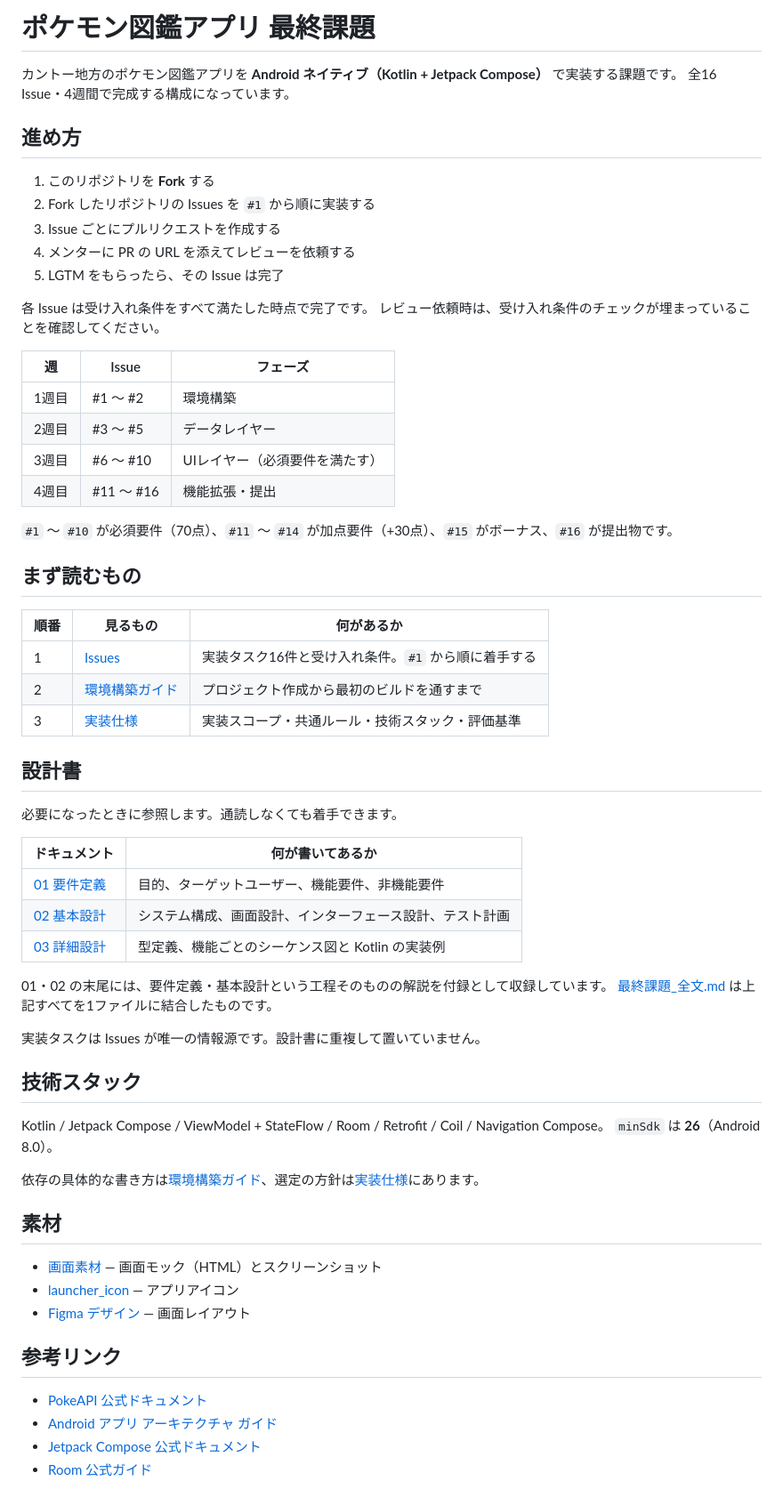
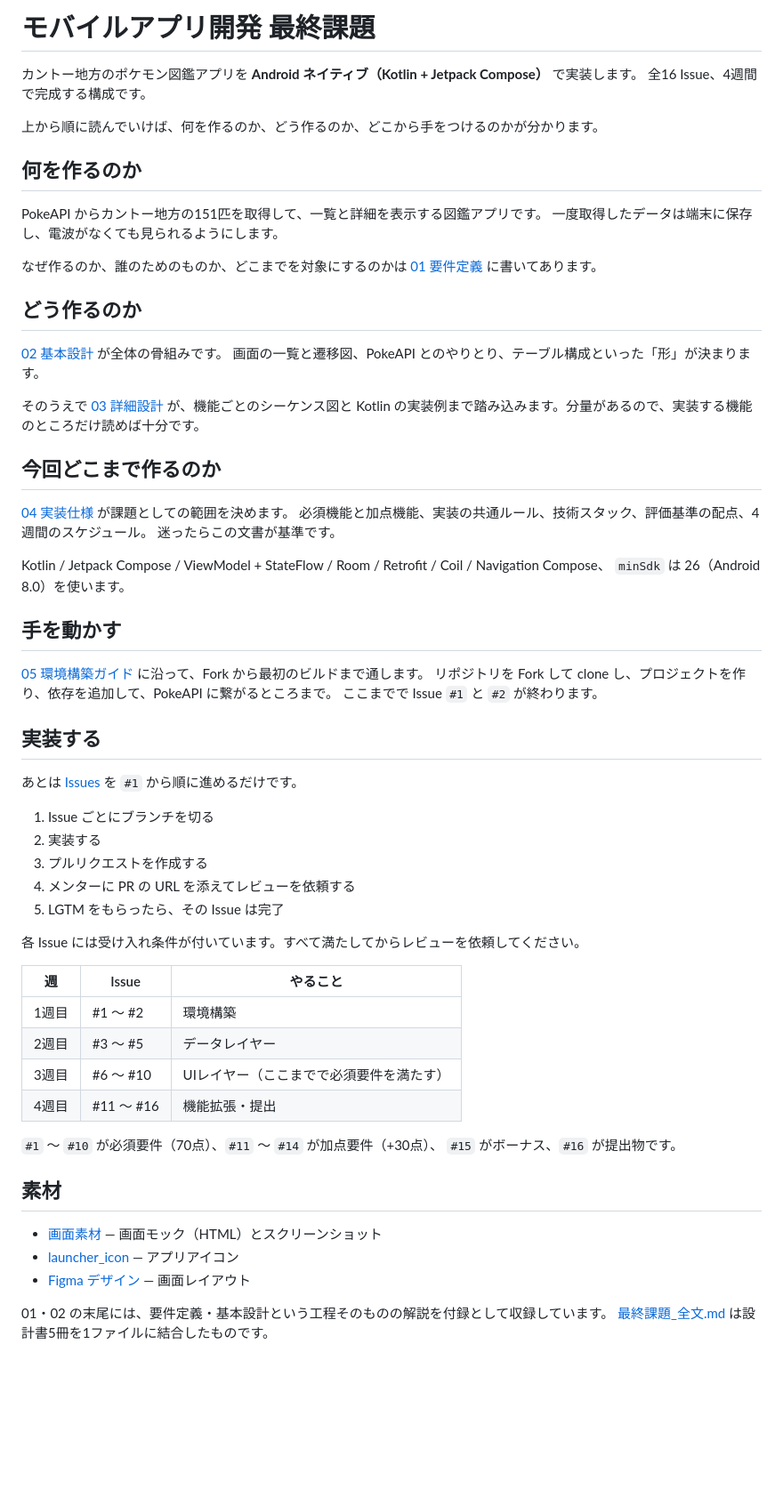
Before and after one commit to sghh02/pokedex-android-kadai, a Markdown page: README.md, the part around the change. Shown at 89% size. GitHub-like rendering; blank space fills up the shorter version.

```diff
--- a/README.md
+++ b/README.md
@@ -1,57 +1,62 @@
-# ポケモン図鑑アプリ 最終課題
+# モバイルアプリ開発 最終課題
 
-カントー地方のポケモン図鑑アプリを **Android ネイティブ（Kotlin + Jetpack Compose）** で実装する課題です。
-全16 Issue・4週間で完成する構成になっています。
+カントー地方のポケモン図鑑アプリを **Android ネイティブ（Kotlin + Jetpack Compose）** で実装します。
+全16 Issue、4週間で完成する構成です。
 
-## 進め方
+上から順に読んでいけば、何を作るのか、どう作るのか、どこから手をつけるのかが分かります。
 
-1. このリポジトリを **Fork** する
-2. Fork したリポジトリの Issues を `#1` から順に実装する
-3. Issue ごとにプルリクエストを作成する
+## 何を作るのか
+
+PokeAPI からカントー地方の151匹を取得して、一覧と詳細を表示する図鑑アプリです。
+一度取得したデータは端末に保存し、電波がなくても見られるようにします。
+
+なぜ作るのか、誰のためのものか、どこまでを対象にするのかは
+[01 要件定義](docs/01_要件定義.md) に書いてあります。
+
+## どう作るのか
+
+[02 基本設計](docs/02_基本設計.md) が全体の骨組みです。
+画面の一覧と遷移図、PokeAPI とのやりとり、テーブル構成といった「形」が決まります。
+
+そのうえで [03 詳細設計](docs/03_詳細設計.md) が、機能ごとのシーケンス図と
+Kotlin の実装例まで踏み込みます。分量があるので、実装する機能のところだけ読めば十分です。
+
+## 今回どこまで作るのか
+
+[04 実装仕様](docs/04_実装仕様.md) が課題としての範囲を決めます。
+必須機能と加点機能、実装の共通ルール、技術スタック、評価基準の配点、4週間のスケジュール。
+迷ったらこの文書が基準です。
+
+Kotlin / Jetpack Compose / ViewModel + StateFlow / Room / Retrofit / Coil / Navigation Compose、
+`minSdk` は 26（Android 8.0）を使います。
+
+## 手を動かす
+
+[05 環境構築ガイド](docs/05_環境構築ガイド.md) に沿って、Fork から最初のビルドまで通します。
+リポジトリを Fork して clone し、プロジェクトを作り、依存を追加して、PokeAPI に繋がるところまで。
+ここまでで Issue `#1` と `#2` が終わります。
+
+## 実装する
+
+あとは [Issues](../../issues) を `#1` から順に進めるだけです。
+
+1. Issue ごとにブランチを切る
+2. 実装する
+3. プルリクエストを作成する
 4. メンターに PR の URL を添えてレビューを依頼する
 5. LGTM をもらったら、その Issue は完了
 
-各 Issue は受け入れ条件をすべて満たした時点で完了です。
-レビュー依頼時は、受け入れ条件のチェックが埋まっていることを確認してください。
+各 Issue には受け入れ条件が付いています。すべて満たしてからレビューを依頼してください。
 
-| 週 | Issue | フェーズ |
+| 週 | Issue | やること |
 | --- | --- | --- |
 | 1週目 | #1 〜 #2 | 環境構築 |
 | 2週目 | #3 〜 #5 | データレイヤー |
-| 3週目 | #6 〜 #10 | UIレイヤー（必須要件を満たす） |
+| 3週目 | #6 〜 #10 | UIレイヤー（ここまでで必須要件を満たす） |
 | 4週目 | #11 〜 #16 | 機能拡張・提出 |
 
-`#1` 〜 `#10` が必須要件（70点）、`#11` 〜 `#14` が加点要件（+30点）、`#15` がボーナス、`#16` が提出物です。
-
-## まず読むもの
-
-| 順番 | 見るもの | 何があるか |
-| --- | --- | --- |
-| 1 | [Issues](../../issues) | 実装タスク16件と受け入れ条件。`#1` から順に着手する |
-| 2 | [環境構築ガイド](docs/05_環境構築ガイド.md) | プロジェクト作成から最初のビルドを通すまで |
-| 3 | [実装仕様](docs/04_実装仕様.md) | 実装スコープ・共通ルール・技術スタック・評価基準 |
-
-## 設計書
-
-必要になったときに参照します。通読しなくても着手できます。
-
-| ドキュメント | 何が書いてあるか |
-| --- | --- |
-| [01 要件定義](docs/01_要件定義.md) | 目的、ターゲットユーザー、機能要件、非機能要件 |
-| [02 基本設計](docs/02_基本設計.md) | システム構成、画面設計、インターフェース設計、テスト計画 |
-| [03 詳細設計](docs/03_詳細設計.md) | 型定義、機能ごとのシーケンス図と Kotlin の実装例 |
-
-01・02 の末尾には、要件定義・基本設計という工程そのものの解説を付録として収録しています。
-[最終課題_全文.md](docs/最終課題_全文.md) は上記すべてを1ファイルに結合したものです。
-
-実装タスクは Issues が唯一の情報源です。設計書に重複して置いていません。
-
-## 技術スタック
-
-Kotlin / Jetpack Compose / ViewModel + StateFlow / Room / Retrofit / Coil / Navigation Compose。
-`minSdk` は **26**（Android 8.0）。
-
-依存の具体的な書き方は[環境構築ガイド](docs/05_環境構築ガイド.md)、選定の方針は[実装仕様](docs/04_実装仕様.md)にあります。
+`#1` 〜 `#10` が必須要件（70点）、`#11` 〜 `#14` が加点要件（+30点）、
+`#15` がボーナス、`#16` が提出物です。
 
 ## 素材
 
@@ -59,9 +64,5 @@ Kotlin / Jetpack Compose / ViewModel + StateFlow / Room / Retrofit / Coil / Navi
 - [launcher_icon](docs/素材/launcher_icon) — アプリアイコン
 - [Figma デザイン](https://www.figma.com/design/b0kI8aTikCubCeKQdcSKEC/%E3%83%9D%E3%82%B1%E3%83%A2%E3%83%B3%E5%9B%B3%E9%91%91%28%E3%82%AB%E3%83%B3%E3%83%88%E3%83%BC%E5%9C%B0%E6%96%B9%29%E3%83%87%E3%82%B6%E3%82%A4%E3%83%B3?node-id=3-40&t=c3mklPkvnhvy8Sp5-1) — 画面レイアウト
 
-## 参考リンク
-
-- [PokeAPI 公式ドキュメント](https://pokeapi.co/docs/v2)
-- [Android アプリ アーキテクチャ ガイド](https://developer.android.com/topic/architecture)
-- [Jetpack Compose 公式ドキュメント](https://developer.android.com/develop/ui/compose/documentation)
-- [Room 公式ガイド](https://developer.android.com/training/data-storage/room)
+01・02 の末尾には、要件定義・基本設計という工程そのものの解説を付録として収録しています。
+[最終課題_全文.md](docs/最終課題_全文.md) は設計書5冊を1ファイルに結合したものです。
```
Also changed, not shown: docs/05_環境構築ガイド.md (+40 -7 lines), docs/最終課題_全文.md (+40 -7 lines).
